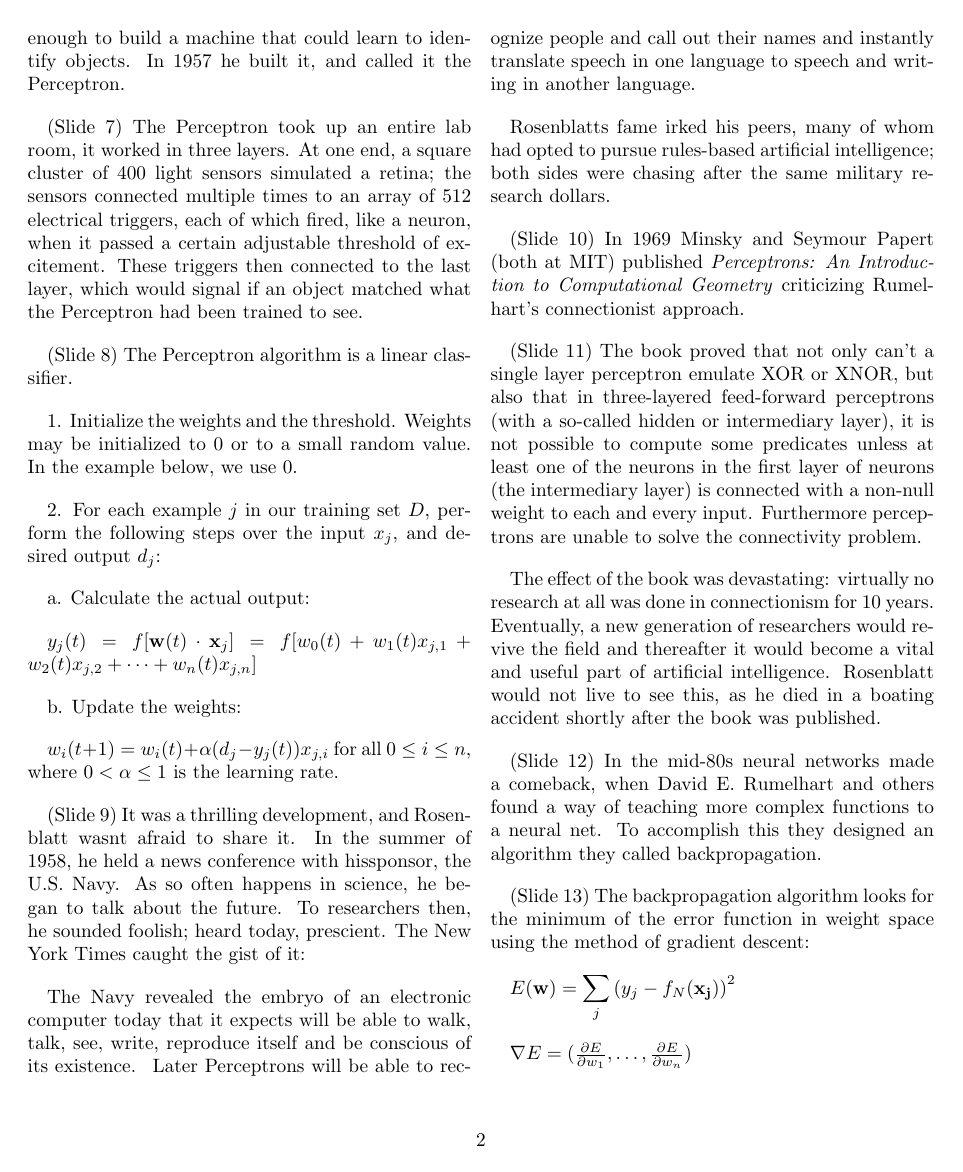
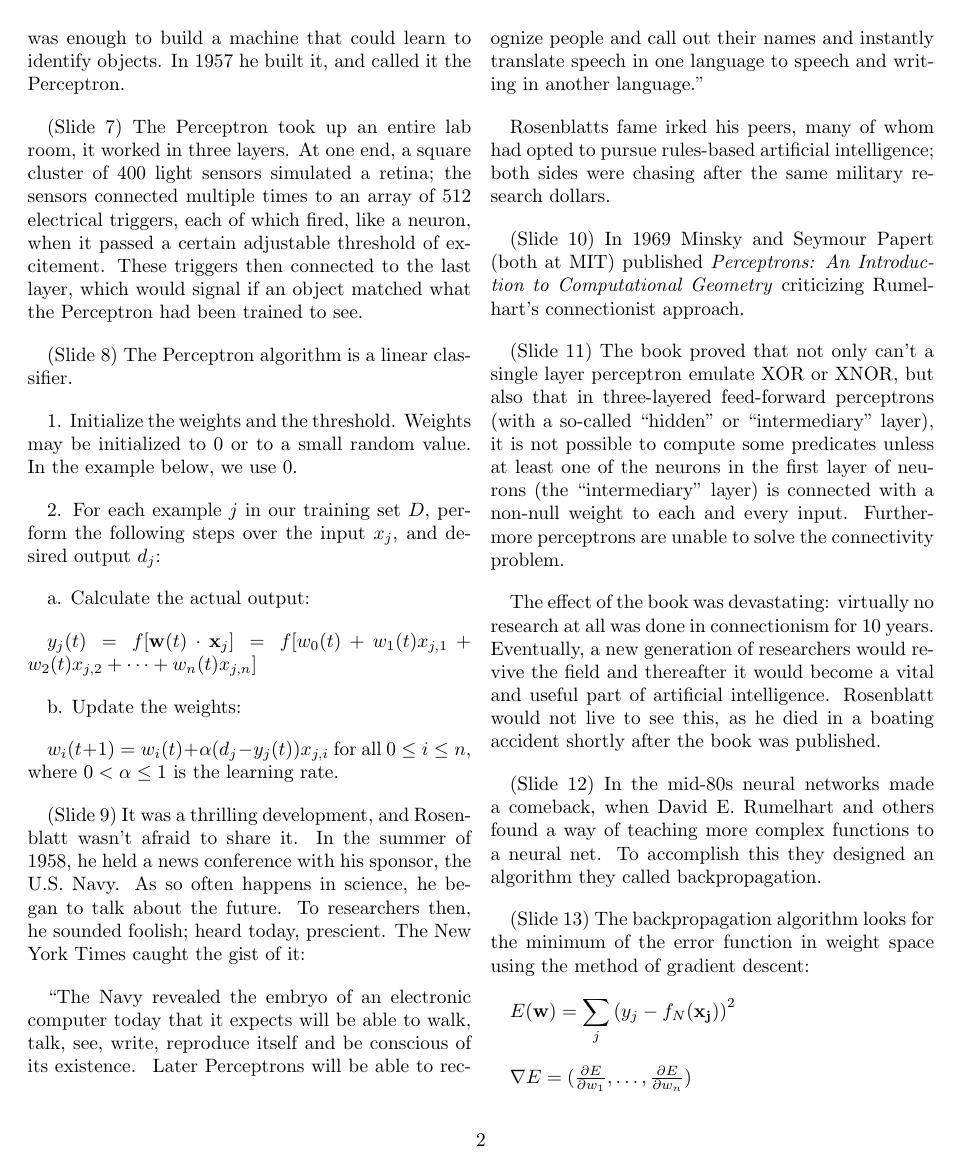
Before and after one commit to jd-hernandez/deep-learning-talk, a LaTeX paper (tex/talk.tex): page 2 of 6. The pictures show the PDF file tex/talk.pdf that the author committed with the source.

Commit message:
Cleaned talk and added .gitignore for LaTeX compilation files.

```diff
--- a/tex/talk.tex
+++ b/tex/talk.tex
@@ -52,8 +52,8 @@ data using a general-purpose learning procedure.
 (Slide 6) Frank Rosenblatt was a psychologist at the Cornell Aeronautical
 Laboratory. He was inspired by the work of Donald O. Hebb, who a decade earlier
 had predicted how learning might work: As one neuron fires and activates
-another, repeatedly, the cells improve their joint efficiency. “The cells that
-fire together, wire together”, as cognitive scientists like to say. This simple
+another, repeatedly, the cells improve their joint efficiency. ``The cells that
+fire together, wire together'', as cognitive scientists like to say. This simple
 idea, Rosenblatt thought, was enough to build a machine that could learn to
 identify objects. In 1957 he built it, and called it the Perceptron.
 
@@ -82,17 +82,17 @@ b. Update the weights:
 \(w_i(t+1) = w_i(t) + \alpha (d_j - y_j(t)) x_{j,i} \) for all \(0 \leq i \leq
 n\), where \(0 < \alpha \leq 1\) is the learning rate.
 
-(Slide 9) It was a thrilling development, and Rosenblatt wasn’t afraid to share
-it. In the summer of 1958, he held a news conference with hissponsor, the
+(Slide 9) It was a thrilling development, and Rosenblatt wasn't afraid to share
+it. In the summer of 1958, he held a news conference with his sponsor, the
 U.S. Navy. As so often happens in science, he began to talk about the future. To
 researchers then, he sounded foolish; heard today, prescient. The New York Times
 caught the gist of it:
 
-“The Navy revealed the embryo of an electronic computer today that it expects
+``The Navy revealed the embryo of an electronic computer today that it expects
 will be able to walk, talk, see, write, reproduce itself and be conscious of its
 existence. … Later Perceptrons will be able to recognize people and call out
 their names and instantly translate speech in one language to speech and writing
-in another language.”
+in another language.''
 
 Rosenblatt’s fame irked his peers, many of whom had opted to pursue rules-based
 artificial intelligence; both sides were chasing after the same military
@@ -104,11 +104,11 @@ criticizing Rumelhart's connectionist approach.
 
 (Slide 11)  The book proved that not only can't a single layer perceptron
 emulate XOR or XNOR, but also that in three-layered feed-forward perceptrons
-(with a so-called  “hidden” or “intermediary” layer), it is not possible to
+(with a so-called  ``hidden'' or ``intermediary'' layer), it is not possible to
 compute some predicates unless at least one of the neurons in the first layer of
-neurons (the  “intermediary” layer) is connected with a non-null weight to each
-and every input. Furthermore perceptrons are unable to solve the connectivity
-problem.
+neurons (the  ``intermediary'' layer) is connected with a non-null weight to
+each and every input. Furthermore perceptrons are unable to solve the
+connectivity problem.
 
 The effect of the book was devastating: virtually no research at all was done
 in connectionism for 10 years. Eventually, a new generation of researchers would
```
Also changed, not shown: tex/talk.pdf, tex/talk.tex (10 more changed lines), 1 other file.
